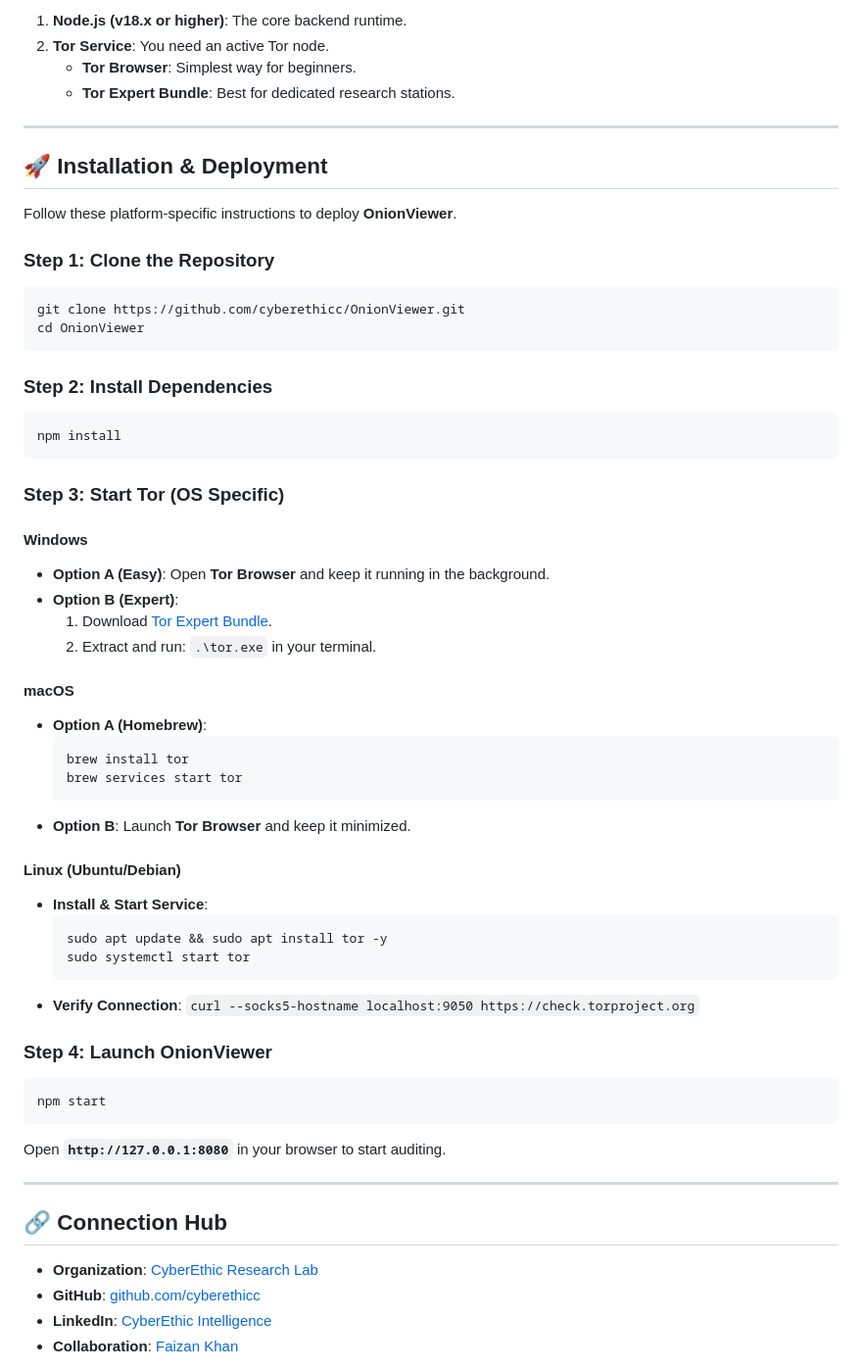
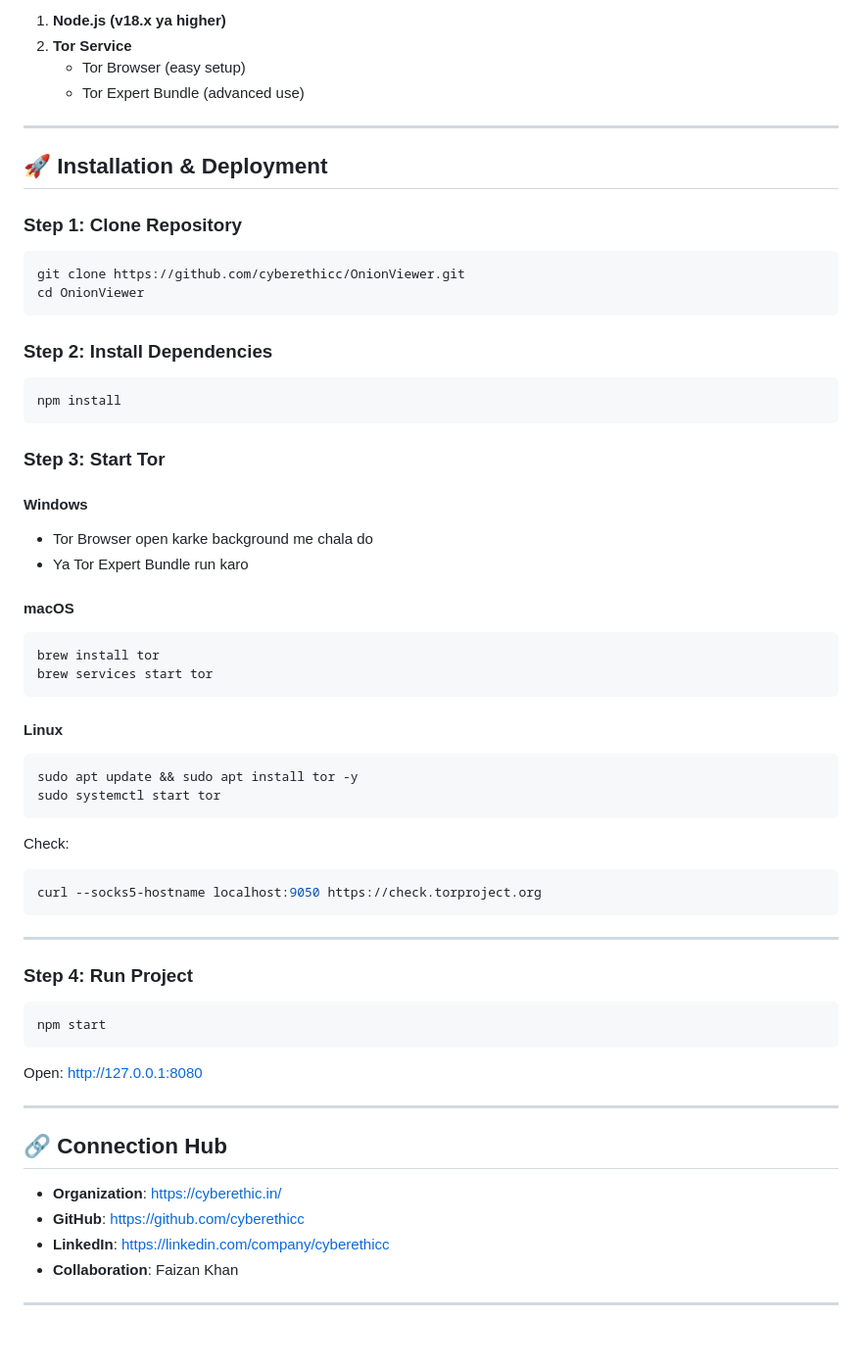
Before and after one commit to cyberethicc/OnionViewer, a Markdown page: README.md, the part around one of its changes. Shown at 98% size. Drawn GitHub-style; blank space fills up the shorter version.

````diff
--- a/README.md
+++ b/README.md
@@ -96,16 +102,14 @@ Ensure you have the following installed before deployment:
 
-1. **Node.js (v18.x or higher)**: The core backend runtime.
-2. **Tor Service**: You need an active Tor node.
-   - **Tor Browser**: Simplest way for beginners.
-   - **Tor Expert Bundle**: Best for dedicated research stations.
+1. **Node.js (v18.x ya higher)**
+2. **Tor Service**
+   - Tor Browser (easy setup)
+   - Tor Expert Bundle (advanced use)
 
 ---
 
 ## 🚀 Installation & Deployment
 
-Follow these platform-specific instructions to deploy **OnionViewer**.
-
-### Step 1: Clone the Repository
+### Step 1: Clone Repository
 ```bash
 git clone https://github.com/cyberethicc/OnionViewer.git
 cd OnionViewer
@@ -116,44 +120,48 @@ cd OnionViewer
 npm install
 ```
 
-### Step 3: Start Tor (OS Specific)
+### Step 3: Start Tor
 
 #### **Windows**
-- **Option A (Easy)**: Open **Tor Browser** and keep it running in the background.
-- **Option B (Expert)**:
-  1. Download [Tor Expert Bundle](https://www.torproject.org/download/tor/).
-  2. Extract and run: `.\tor.exe` in your terminal.
+- Tor Browser open karke background me chala do
+- Ya Tor Expert Bundle run karo
 
 #### **macOS**
-- **Option A (Homebrew)**:
-  ```bash
-  brew install tor
-  brew services start tor
-  ```
-- **Option B**: Launch **Tor Browser** and keep it minimized.
+```bash
+brew install tor
+brew services start tor
+```
 
-#### **Linux (Ubuntu/Debian)**
-- **Install & Start Service**:
-  ```bash
-  sudo apt update && sudo apt install tor -y
-  sudo systemctl start tor
-  ```
-- **Verify Connection**: `curl --socks5-hostname localhost:9050 https://check.torproject.org`
+#### **Linux**
+```bash
+sudo apt update && sudo apt install tor -y
+sudo systemctl start tor
+```
 
-### Step 4: Launch OnionViewer
+Check:
+```bash
+curl --socks5-hostname localhost:9050 https://check.torproject.org
+```
+
+---
+
+### Step 4: Run Project
 ```bash
 npm start
 ```
 
-Open **`http://127.0.0.1:8080`** in your browser to start auditing.
+Open:
+http://127.0.0.1:8080
 
 ---
 
 ## 🔗 Connection Hub
 
-- **Organization**: [CyberEthic Research Lab](https://cyberethic.in/)
-- **GitHub**: [github.com/cyberethicc](https://github.com/cyberethicc)
-- **LinkedIn**: [CyberEthic Intelligence](https://linkedin.com/company/cyberethicc)
-- **Collaboration**: [Faizan Khan](https://github.com/faizan-khanx)
+- **Organization**: https://cyberethic.in/
+- **GitHub**: https://github.com/cyberethicc
+- **LinkedIn**: https://linkedin.com/company/cyberethicc
+- **Collaboration**: Faizan Khan
+
+---
 
 <p align="center">
````
Also changed, not shown: other parts of README.md (+30 -24 lines).
